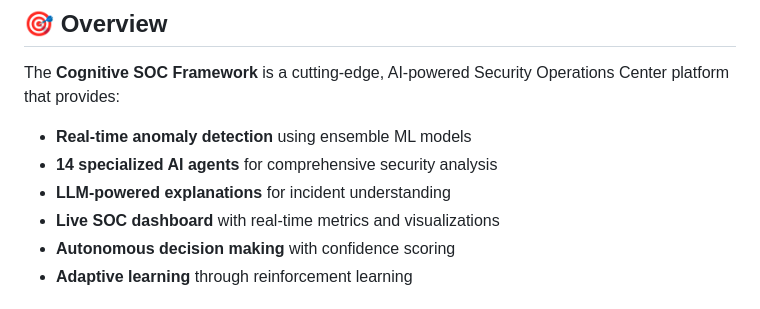
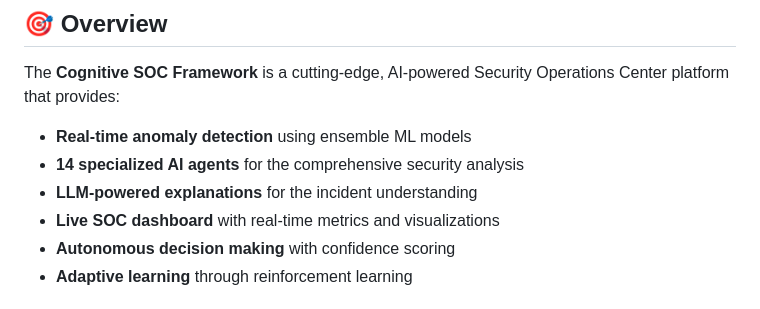
Before and after one commit to prakrati3331/Cognitive-Security-Operations-Center-Framework, a Markdown page: README.md, the part around the change. Rendered like a GitHub page.

```diff
--- a/README.md
+++ b/README.md
@@ -13,8 +13,8 @@
 The **Cognitive SOC Framework** is a cutting-edge, AI-powered Security Operations Center platform that provides:
 
 - **Real-time anomaly detection** using ensemble ML models
-- **14 specialized AI agents** for comprehensive security analysis
-- **LLM-powered explanations** for incident understanding
+- **14 specialized AI agents** for the comprehensive security analysis
+- **LLM-powered explanations** for the incident understanding
 - **Live SOC dashboard** with real-time metrics and visualizations
 - **Autonomous decision making** with confidence scoring
 - **Adaptive learning** through reinforcement learning
```
